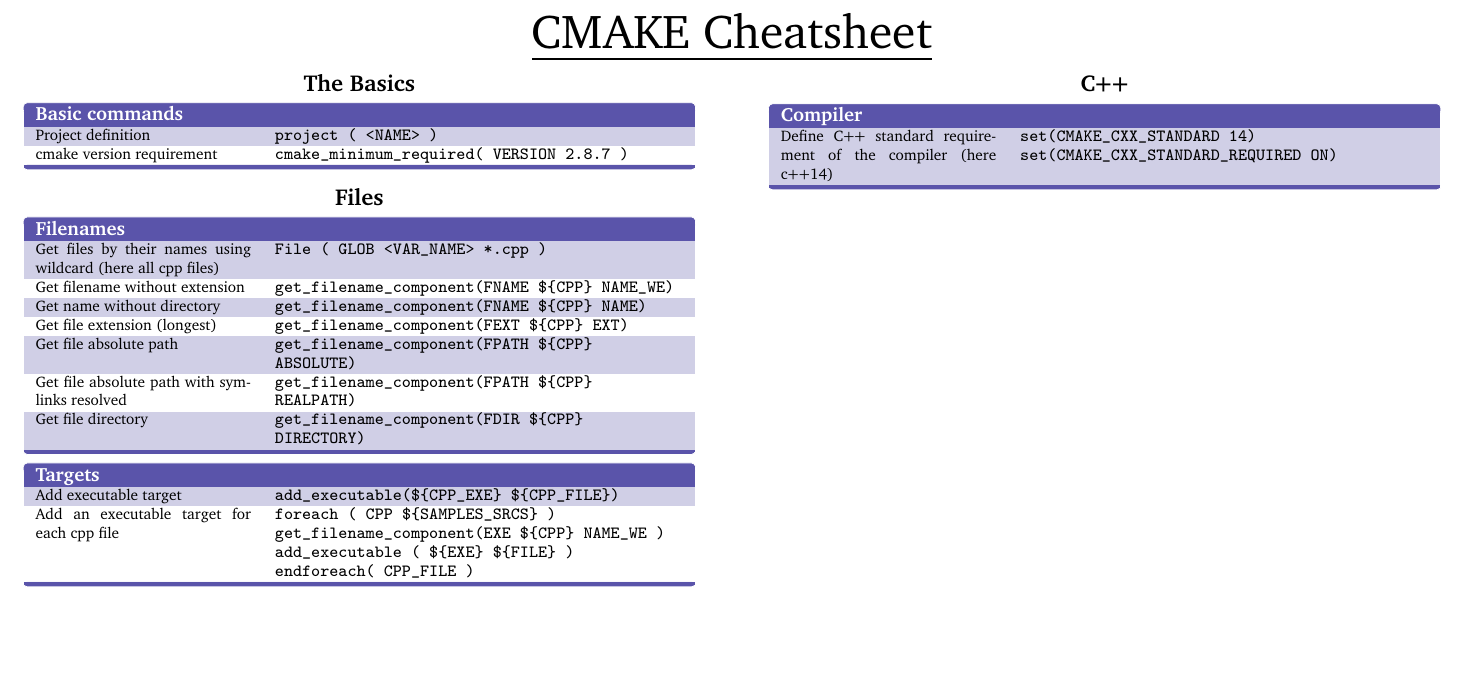
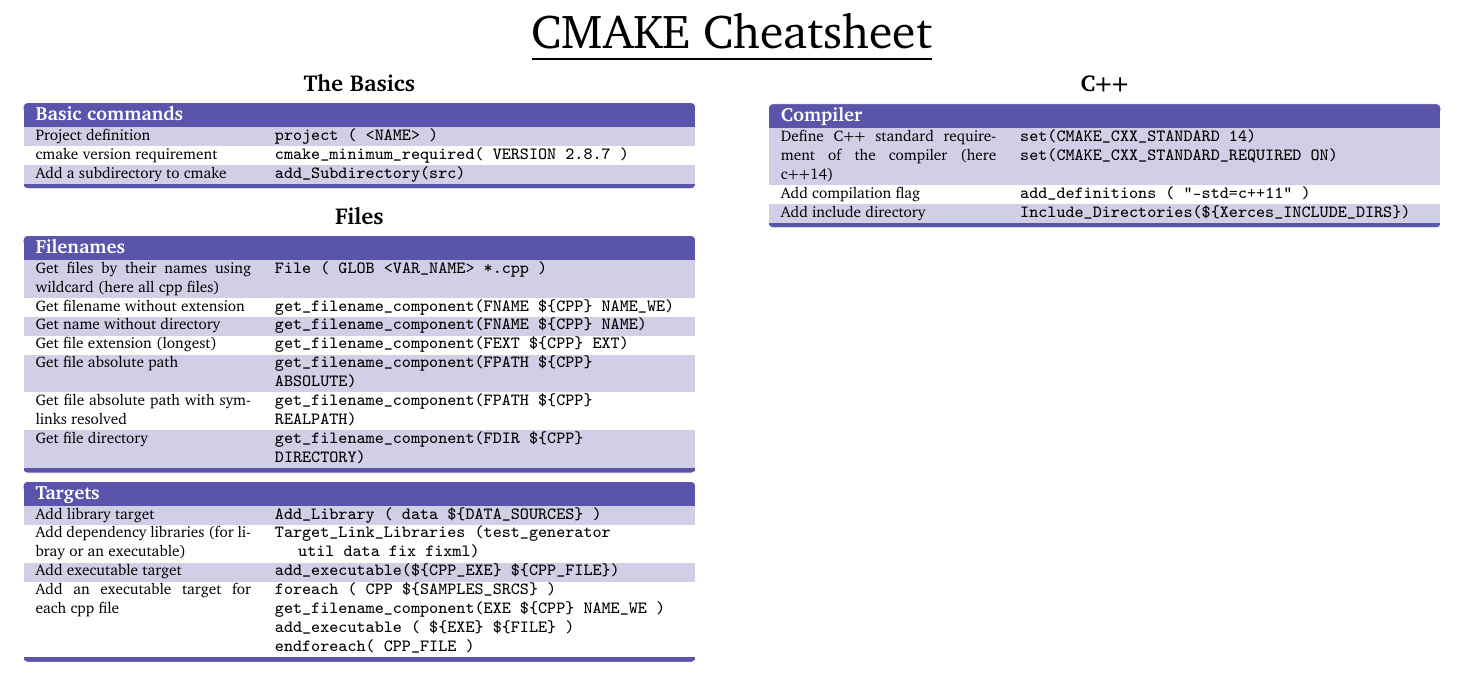
Before and after one commit to abdelkaderamar/cheatsheets, a LaTeX document (tools/cmake_cheatsheet.tex): part of the page, cut so that both start at the same text, the shorter picture padded with empty space. Compiled offline with pdfLaTeX.

Commit message:
Updating cmake cheatsheet

```diff
--- a/tools/cmake_cheatsheet.tex
+++ b/tools/cmake_cheatsheet.tex
@@ -96,8 +96,12 @@
     \centering\section{The Basics}
 
     \begin{keys}{Basic commands}
-      Project definition                 & \texttt{project ( <NAME> )} \\
-      cmake version requirement          & \texttt{cmake\_minimum\_required( VERSION 2.8.7 )} \\
+      Project definition                 &
+      \texttt{project ( <NAME> )} \\
+      cmake version requirement          &
+      \texttt{cmake\_minimum\_required( VERSION 2.8.7 )} \\
+      Add a subdirectory to cmake &
+      \texttt{add\_Subdirectory(src)} \\
     \end{keys}
 
 
@@ -121,6 +125,11 @@
    \end{keys}
 
    \begin{keys}{Targets}
+     Add library target &
+     \texttt{Add\_Library ( data \$\{DATA\_SOURCES\} )} \\
+     Add dependency libraries (for libray or an executable) &
+     \texttt{Target\_Link\_Libraries (test\_generator \newline
+     \hspace*{0.25cm} util data fix fixml)} \\
      Add executable target &
      \texttt{add\_executable(\$\{CPP\_EXE\} \$\{CPP\_FILE\})} \\
      Add an executable target for each cpp file &
@@ -139,6 +148,10 @@
       Define C++ standard requirement of the compiler (here c++14)   &
       \texttt{set(CMAKE\_CXX\_STANDARD 14)
         set(CMAKE\_CXX\_STANDARD\_REQUIRED ON)} \\
+        Add compilation flag
+        & \texttt{add\_definitions ( "-std=c++11" )} \\
+        Add include directory &
+        \texttt{Include\_Directories(\$\{Xerces\_INCLUDE\_DIRS\})} \\
 %      Text                 & \texttt{Command} \\
     \end{keys}
 %
```
